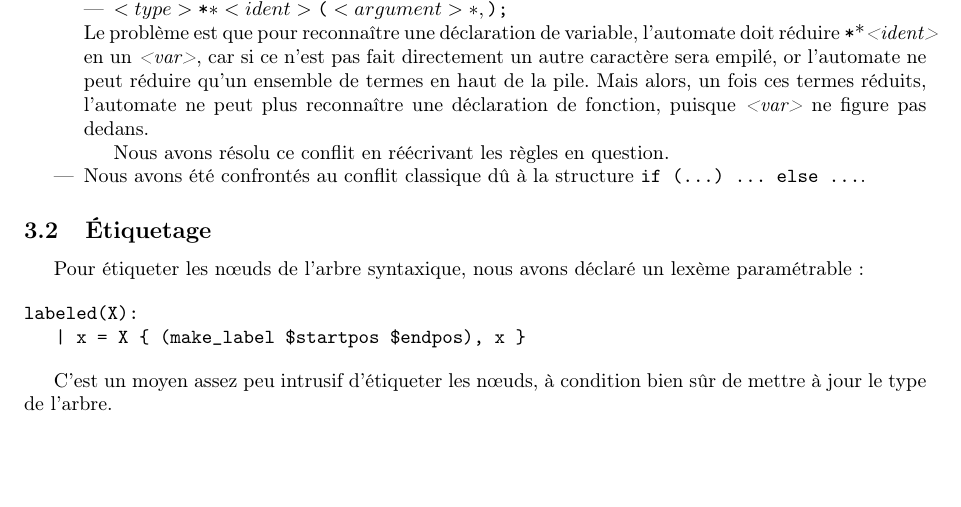
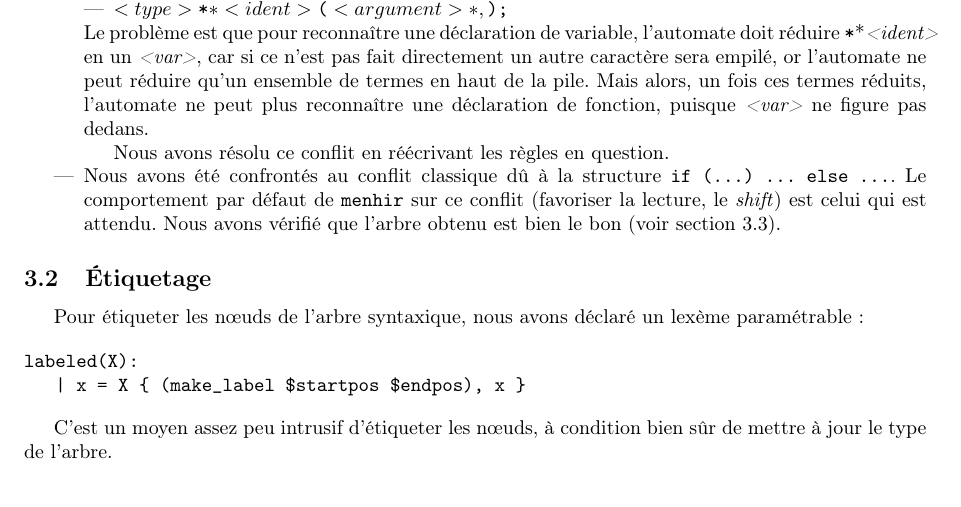
Before and after one commit to ccompile/compilo, a LaTeX document (rapport/intermediaire.tex): part of page 1 of 2, cut so that both start at the same text. Compiled offline with pdfLaTeX.

Commit message:
Détails sur if/else dans le rapport. Ajout d'un TODO.

```diff
--- a/rapport/intermediaire.tex
+++ b/rapport/intermediaire.tex
@@ -53,6 +53,7 @@ Nous avons recontré deux problèmes en utilisant \texttt{menhir} :
           Nous avons résolu ce conflit en réécrivant les règles en question.
 
       \item Nous avons été confrontés au conflit classique dû à la structure \texttt{if (…) … else …}.
+            Le comportement par défaut de \texttt{menhir} sur ce conflit (favoriser la lecture, le \emph{shift}) est celui qui est attendu. Nous avons vérifié que l'arbre obtenu est bien le bon (voir section~\ref{subsec:html}).
 \end{itemize}
 
 \subsection{Étiquetage}
```
Also changed, not shown: rapport/intermediaire.tex (1 more changed lines), 1 other file.
